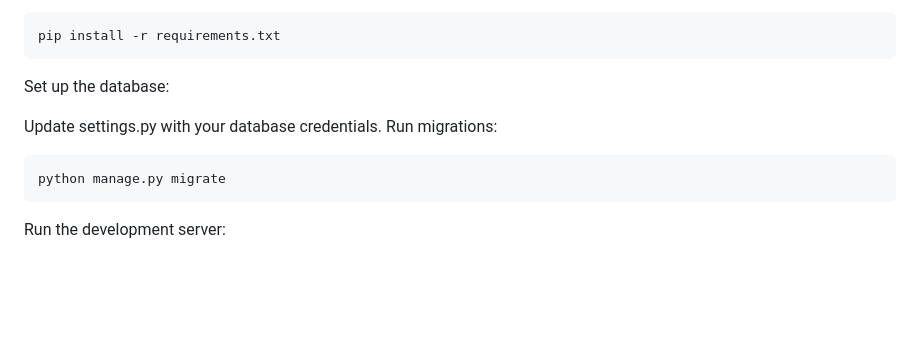
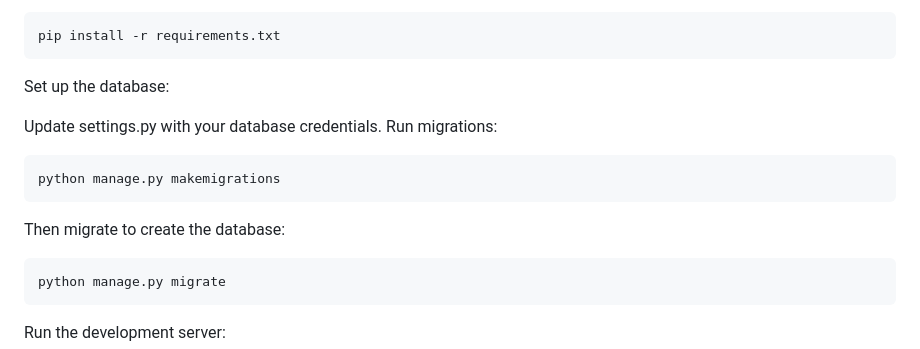
Before and after one commit to isaacmain254/open-sacco, a Markdown page: README.md, the part around one of its changes. GitHub-like rendering; blank space fills up the shorter version.

````diff
--- a/README.md
+++ b/README.md
@@ -71,6 +71,11 @@ Update settings.py with your database credentials.
 Run migrations:
 
 ```bash
+python manage.py makemigrations
+```
+Then migrate to create the database:
+
+```bash
 python manage.py migrate
 ```
 Run the development server:
````
Also changed, not shown: other parts of README.md (+1 -0 lines).
